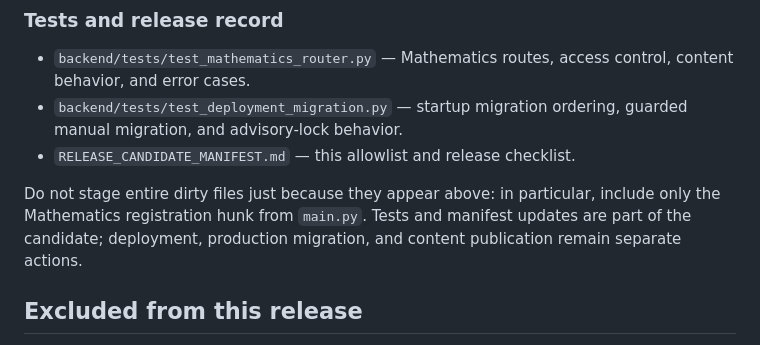
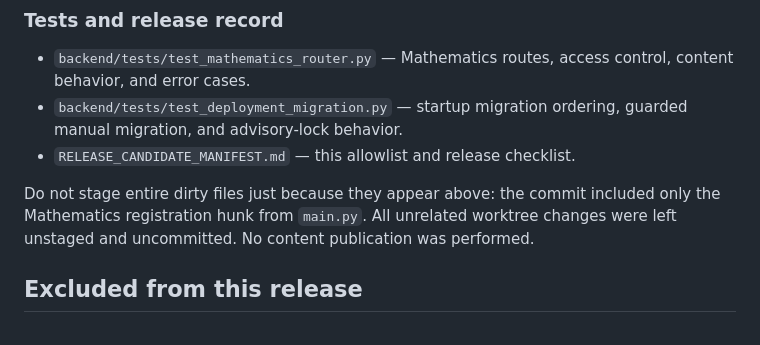
Before and after one commit to NgugiDenzel/elimuquest, a Markdown page: RELEASE_CANDIDATE_MANIFEST.md, the part around one of its changes. GitHub-like rendering.

```diff
--- a/RELEASE_CANDIDATE_MANIFEST.md
+++ b/RELEASE_CANDIDATE_MANIFEST.md
@@ -62,10 +61,9 @@ revisions included, the candidate's Alembic head is `2c8a47f1d963`.
   guarded manual migration, and advisory-lock behavior.
 - `RELEASE_CANDIDATE_MANIFEST.md` — this allowlist and release checklist.
 
-Do not stage entire dirty files just because they appear above: in particular,
-include only the Mathematics registration hunk from `main.py`. Tests and manifest
-updates are part of the candidate; deployment, production migration, and content
-publication remain separate actions.
+Do not stage entire dirty files just because they appear above: the commit included
+only the Mathematics registration hunk from `main.py`. All unrelated worktree
+changes were left unstaged and uncommitted. No content publication was performed.
 
 ## Excluded from this release
 
```
Also changed, not shown: other parts of RELEASE_CANDIDATE_MANIFEST.md (+37 -34 lines).
